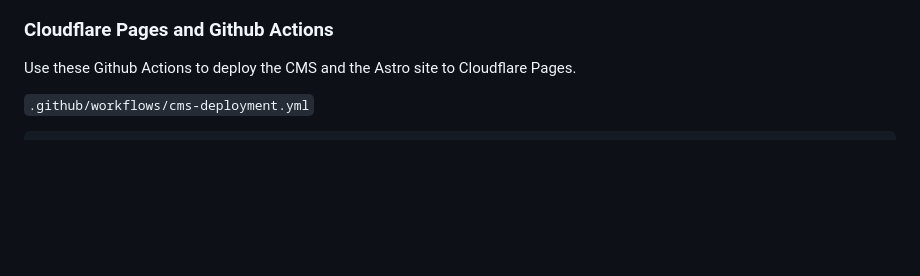
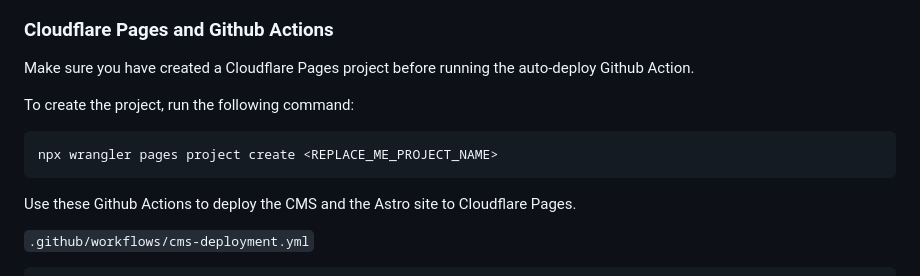
Before and after one commit to michaelheckmann/astro-cloudflare-cms, a Markdown page: README.md, the part around the change. Rendered like a GitHub page; blank space fills up the shorter version.

````diff
--- a/README.md
+++ b/README.md
@@ -41,6 +41,14 @@ Both the CMS and the Astro site can be deployed to Cloudflare Pages. Make sure t
 With this setup, no additional database or CI/CD setup is needed. The Github repository acts as a database and Cloudflare Pages as the CI/CD pipeline which is triggered on every push to the repository.
 
 ### Cloudflare Pages and Github Actions
+
+Make sure you have created a Cloudflare Pages project before running the auto-deploy Github Action.
+
+To create the project, run the following command:
+
+```bash
+npx wrangler pages project create <REPLACE_ME_PROJECT_NAME>
+```
 
 Use these Github Actions to deploy the CMS and the Astro site to Cloudflare Pages.
 
````
